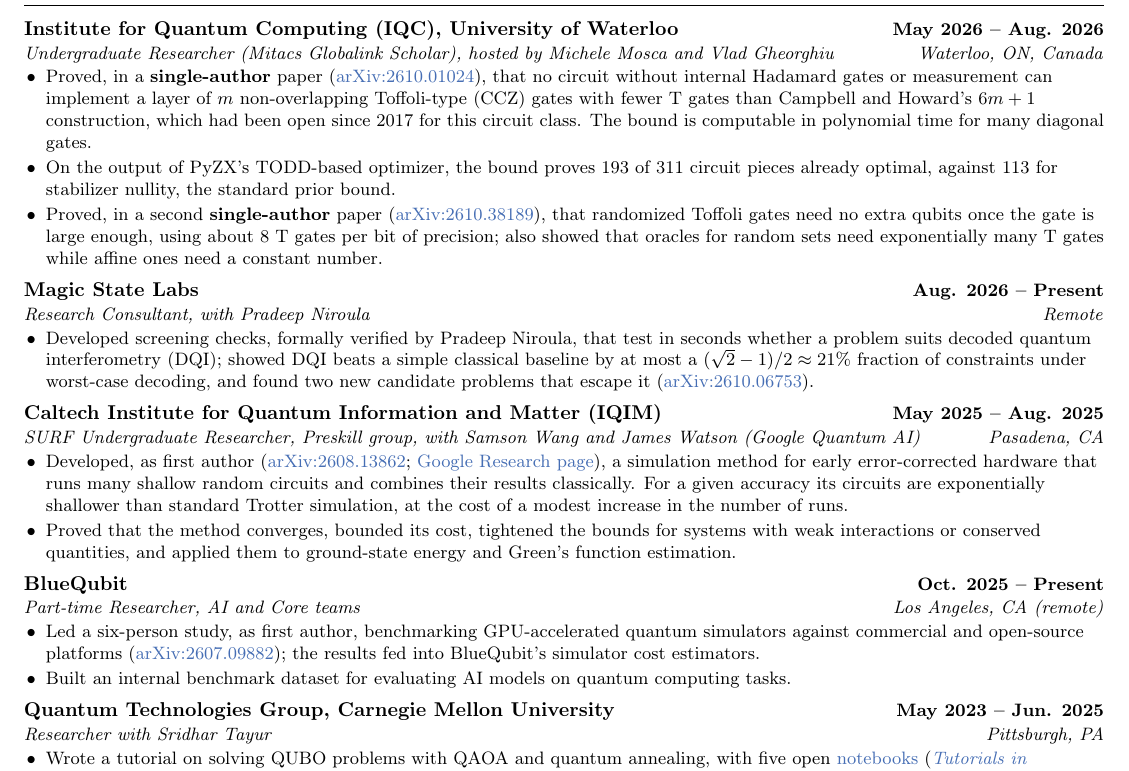
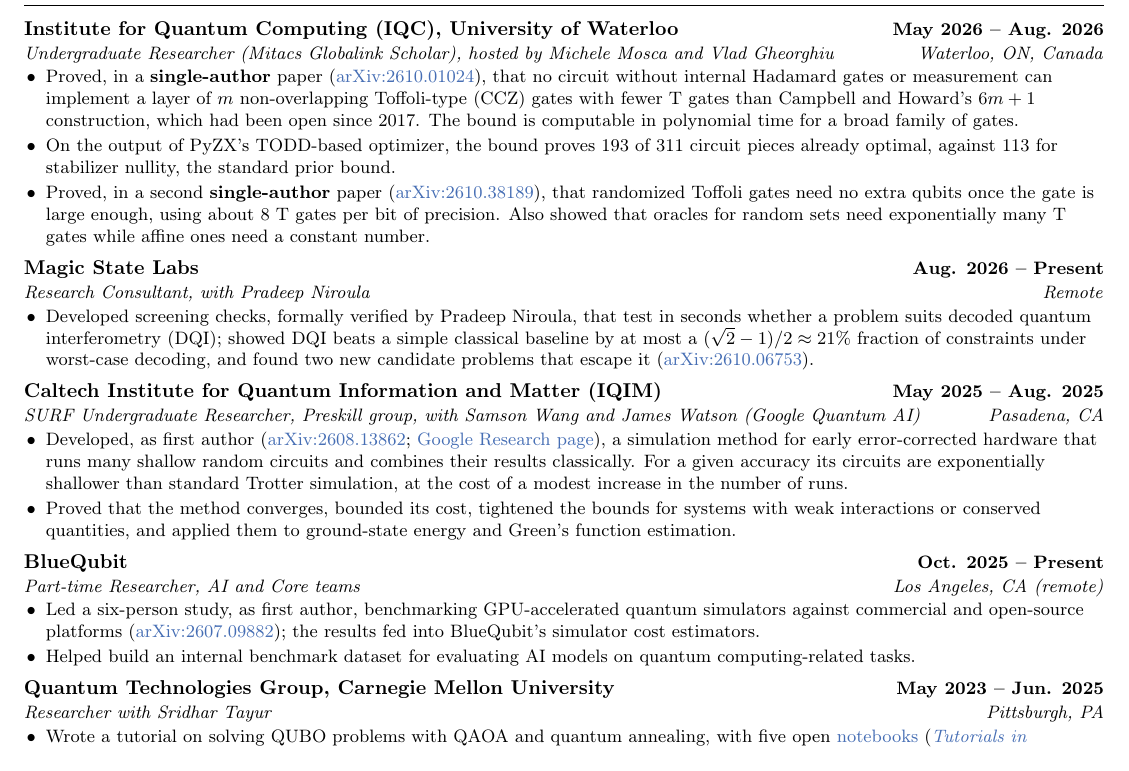
Before and after one commit to arulrhikm/arulrhikm.github.io, a LaTeX CV (arul_rhik_mazumder_cv.tex): part of page 1 of 2, cut so that both start at the same text. Compiled offline with pdfLaTeX.

Commit message:
CV: sync Overleaf wording edits
Co-Authored-By: Claude Opus 5.5 <noreply@anthropic.com>

```diff
--- a/arul_rhik_mazumder_cv.tex
+++ b/arul_rhik_mazumder_cv.tex
@@ -74,11 +74,11 @@
 \begin{itemize}\small
   \item Proved, in a \textbf{single-author} paper (\href{https://arxiv.org/abs/2610.01024}{arXiv:2610.01024}), that no circuit
   without internal Hadamard gates or measurement can implement a layer of $m$ non-overlapping Toffoli-type (CCZ) gates
-  with fewer T gates than Campbell and Howard's $6m+1$ construction, which had been open since 2017 for this circuit class. The bound is computable in polynomial time for many diagonal gates.
+  with fewer T gates than Campbell and Howard's $6m+1$ construction, which had been open since 2017. The bound is computable in polynomial time for a broad family of gates.
   \item On the output of PyZX's TODD-based optimizer, the bound proves 193 of 311 circuit pieces already optimal,
   against 113 for stabilizer nullity, the standard prior bound.
   \item Proved, in a second \textbf{single-author} paper (\href{https://arxiv.org/abs/2610.38189}{arXiv:2610.38189}), that randomized Toffoli gates need no extra qubits once
-  the gate is large enough, using about 8 T gates per bit of precision; also showed that oracles for random sets need
+  the gate is large enough, using about 8 T gates per bit of precision. Also showed that oracles for random sets need
   exponentially many T gates while affine ones need a constant number.
 \end{itemize}
 
@@ -101,7 +101,7 @@
 \begin{itemize}\small
   \item Led a six-person study, as first author, benchmarking GPU-accelerated quantum simulators against commercial and open-source platforms
   (\href{https://arxiv.org/abs/2607.09882}{arXiv:2607.09882}); the results fed into BlueQubit's simulator cost estimators.
-  \item Built an internal benchmark dataset for evaluating AI models on quantum computing tasks.
+  \item Helped build an internal benchmark dataset for evaluating AI models on quantum computing-related tasks.
 \end{itemize}
 
 \entry{Quantum Technologies Group, Carnegie Mellon University}{May 2023 -- Jun. 2025}{Researcher with Sridhar Tayur}{Pittsburgh, PA}
```
